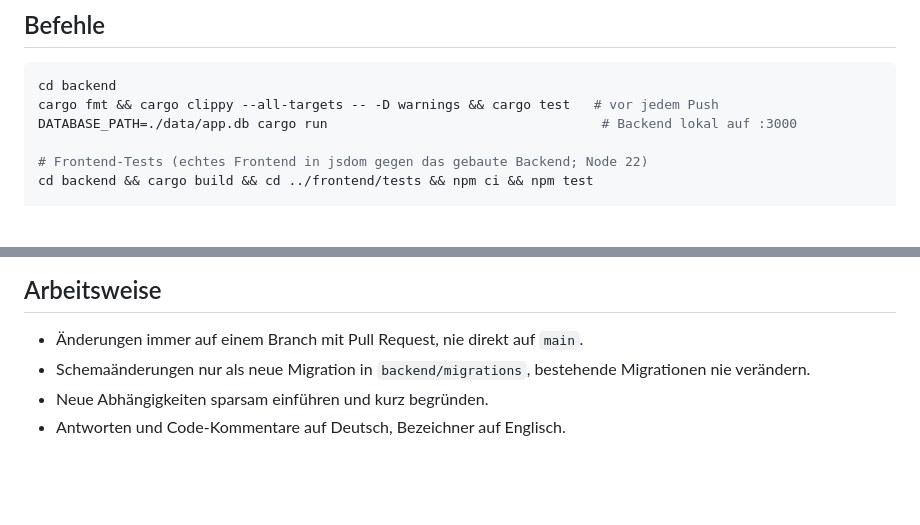
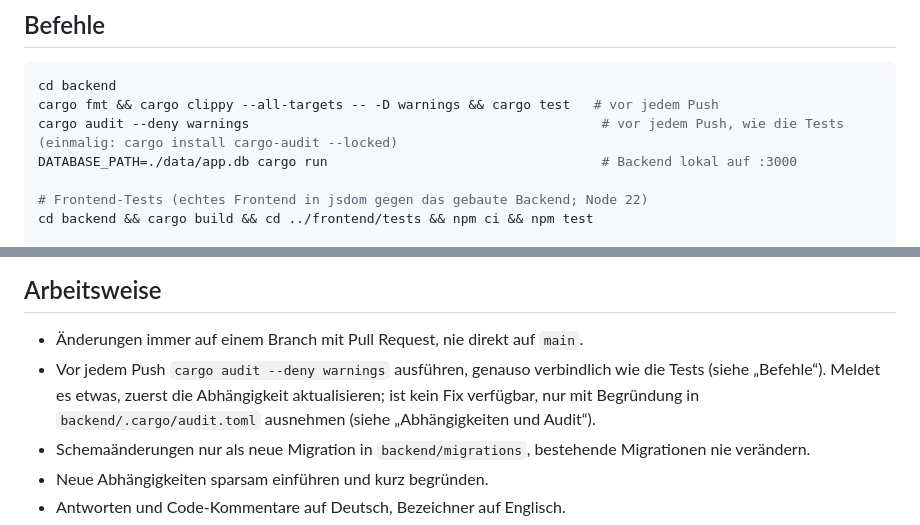
Before and after one commit to MoriTanosuke/readitlater, a Markdown page: CLAUDE.md, 2 parts joined by grey strips. Drawn GitHub-style; blank space fills up the shorter version.

Commit message:
CLAUDE.md: cargo audit vor jedem Push verbindlich machen
Das Audit steht jetzt in den Befehlen und in der Arbeitsweise, gleichrangig mit den Tests.

Co-Authored-By: Claude Sonnet 5.5 <noreply@anthropic.com>
Claude-Session: https://claude.ai/code/session_01CHNs1outTmsHiddBpvHKTo

````diff
--- a/CLAUDE.md
+++ b/CLAUDE.md
@@ -15,6 +15,7 @@ Artikel per URL speichern, Volltext durchsuchen, mit Schlagwörtern versehen und
 ```sh
 cd backend
 cargo fmt && cargo clippy --all-targets -- -D warnings && cargo test   # vor jedem Push
+cargo audit --deny warnings                                             # vor jedem Push, wie die Tests (einmalig: cargo install cargo-audit --locked)
 DATABASE_PATH=./data/app.db cargo run                                   # Backend lokal auf :3000
 
 # Frontend-Tests (echtes Frontend in jsdom gegen das gebaute Backend; Node 22)
@@ -31,6 +32,7 @@ Betreiber-Befehl (im Image gibt es keine Shell): `docker compose exec app /app/r
 ## Arbeitsweise
 
 - Änderungen immer auf einem Branch mit Pull Request, nie direkt auf `main`.
+- Vor jedem Push `cargo audit --deny warnings` ausführen, genauso verbindlich wie die Tests (siehe „Befehle“). Meldet es etwas, zuerst die Abhängigkeit aktualisieren; ist kein Fix verfügbar, nur mit Begründung in `backend/.cargo/audit.toml` ausnehmen (siehe „Abhängigkeiten und Audit“).
 - Schemaänderungen nur als neue Migration in `backend/migrations`, bestehende Migrationen nie verändern.
 - Neue Abhängigkeiten sparsam einführen und kurz begründen.
 - Antworten und Code-Kommentare auf Deutsch, Bezeichner auf Englisch.
````
